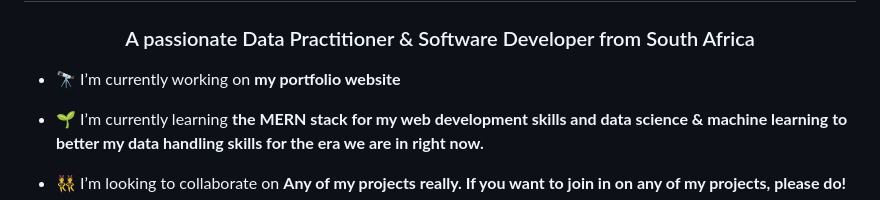
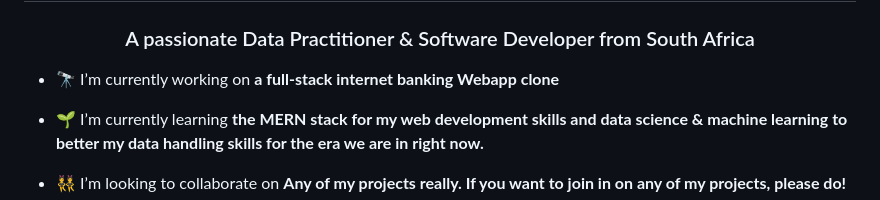
Before and after one commit to 0xlebogang/0xlebogang, a Markdown page: README.md, the part around the change. GitHub-like rendering.

```diff
--- a/README.md
+++ b/README.md
@@ -1,7 +1,7 @@
 <h1 align="center">Hi 👋, I'm Lebo!</h1>
 <h3 align="center">A passionate Data Practitioner & Software Developer from South Africa</h3>
 
-- 🔭 I’m currently working on **my portfolio website**
+- 🔭 I’m currently working on **a full-stack internet banking Webapp clone**
 
 - 🌱 I’m currently learning **the MERN stack for my web development skills and data science & machine learning to better my data handling skills for the era we are in right now.**
 
```
